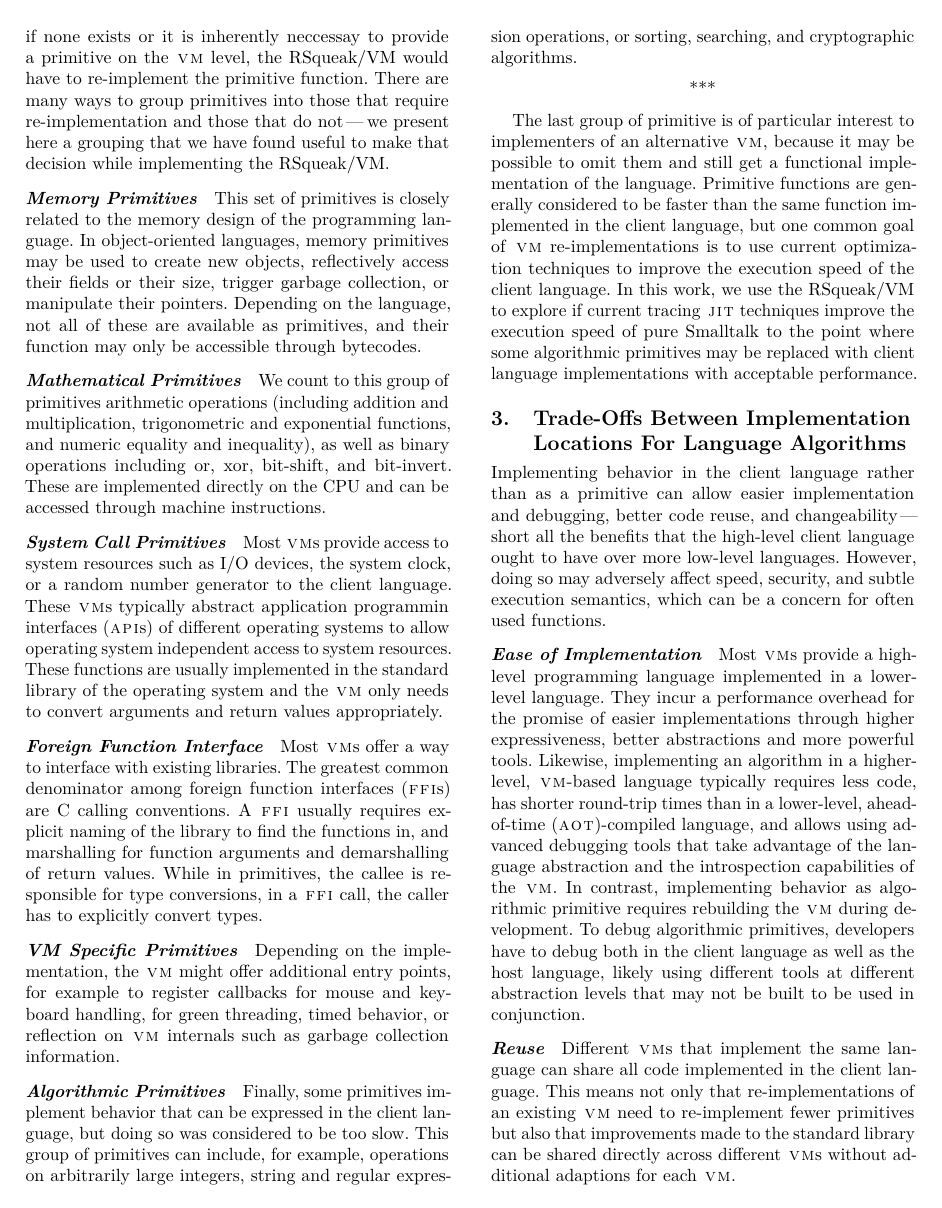
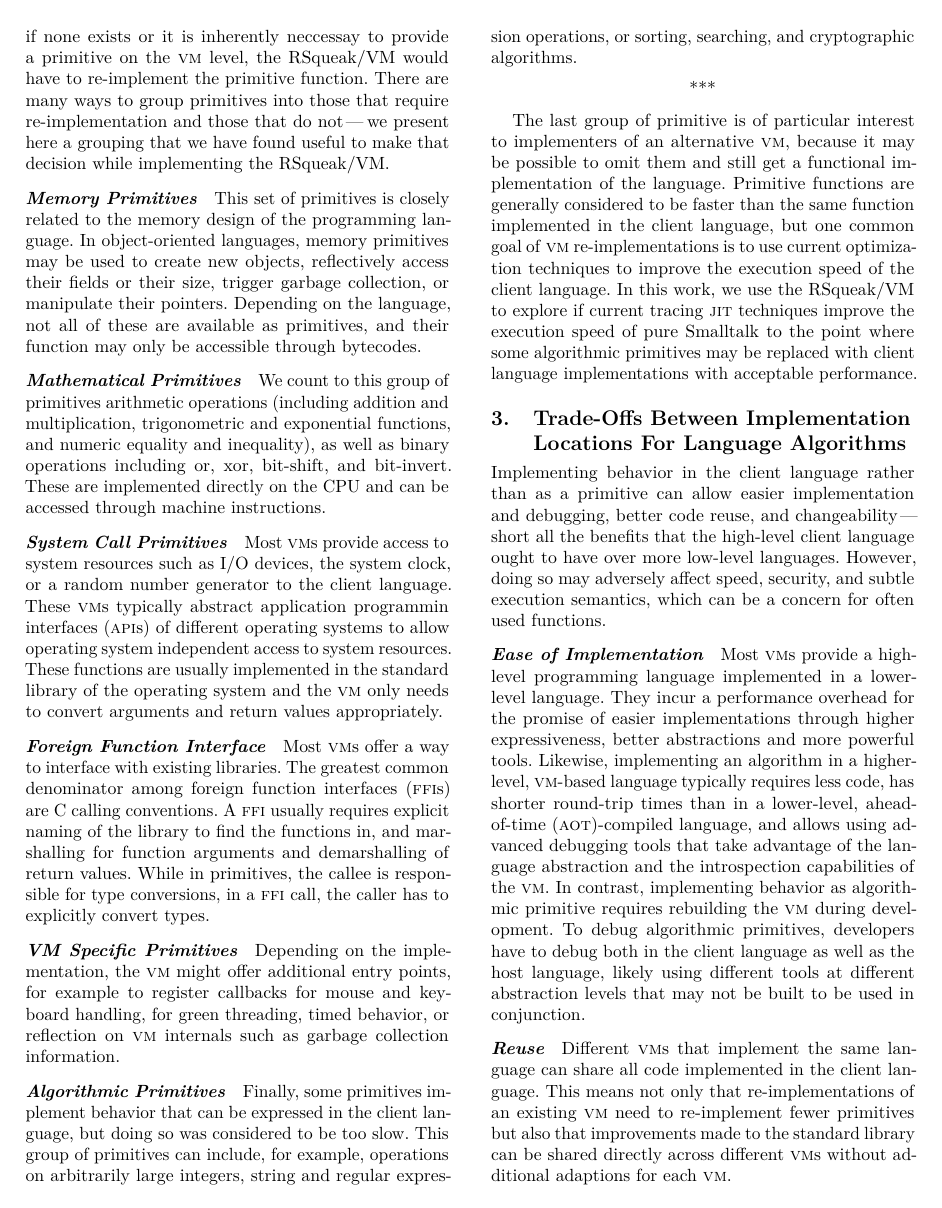
Before and after one commit to timfel/papers, a LaTeX paper (icooolps.tex): page 3 of 10. Compiled offline with pdfLaTeX; a missing font is replaced by an installed copy or a similar font.

Commit message:
CM sc needs no tracking

```diff
--- a/icooolps.tex
+++ b/icooolps.tex
@@ -34,7 +34,7 @@
     parse-units = false,
   }
 \usepackage[final]{microtype}
-\microtypesetup{stretch=9,shrink=15,step=3,tracking=smallcaps,letterspace=75}
+\microtypesetup{stretch=9,shrink=15,step=3,letterspace=50}
 
 
 
```
